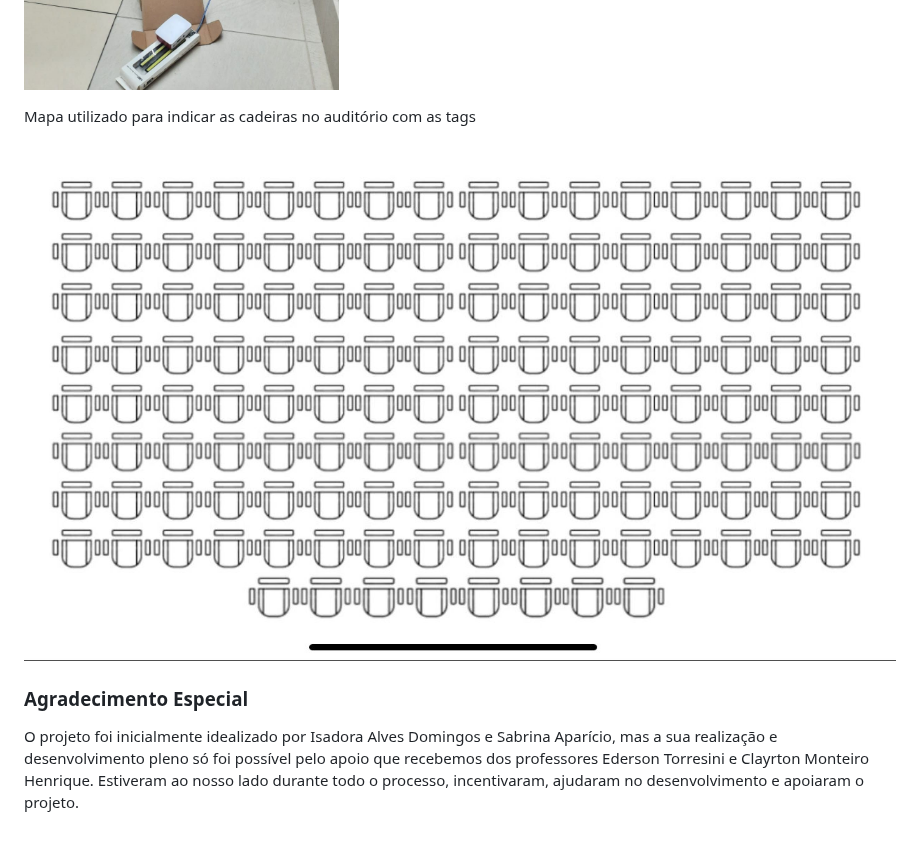
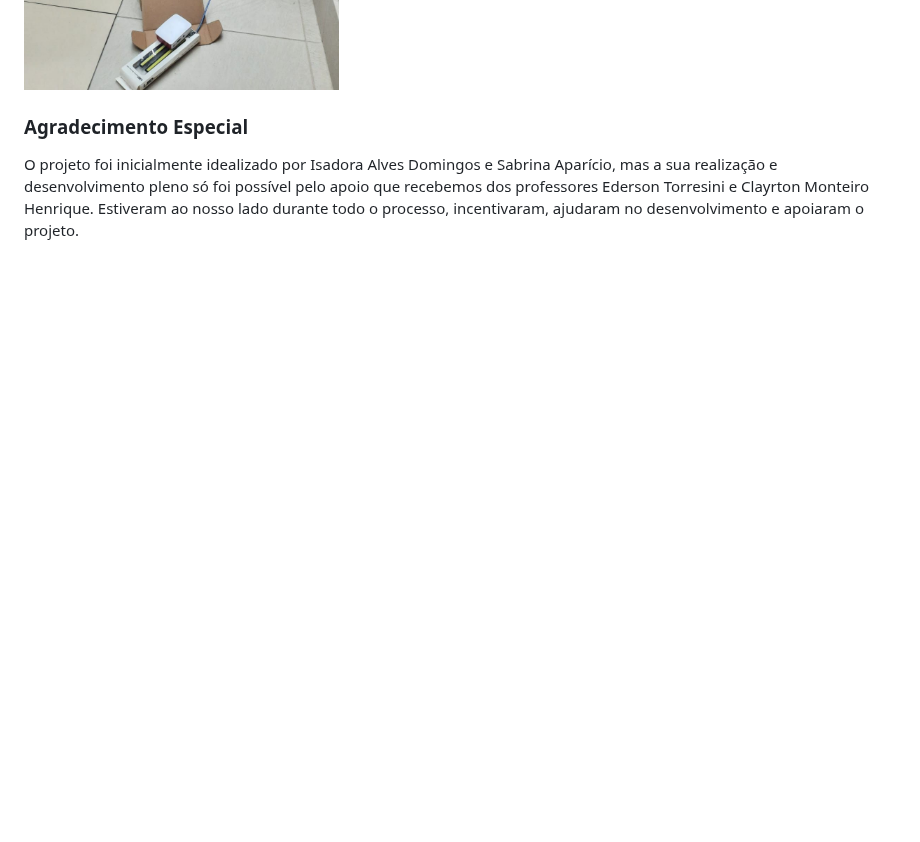
Before and after one commit to DinamicCreative/EscapeRoom, a Markdown page: README.md, the part around the change. Drawn GitHub-style; blank space fills up the shorter version.

Commit message:
sem mapa

```diff
--- a/README.md
+++ b/README.md
@@ -340,9 +340,6 @@ Cuidado, à meia noite a criatura cósmica retorna perto do ritual para alimenta
 
 ![Processo](cliente/assets/processo.jpg)
 
-Mapa utilizado para indicar as cadeiras no auditório com as tags
-
-![Mapa](cliente/assets/mapa.jpg)
 
 
 ### **Agradecimento Especial**
```
